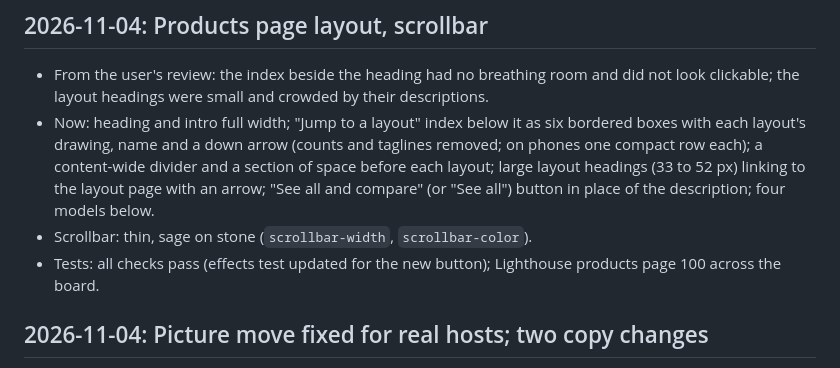
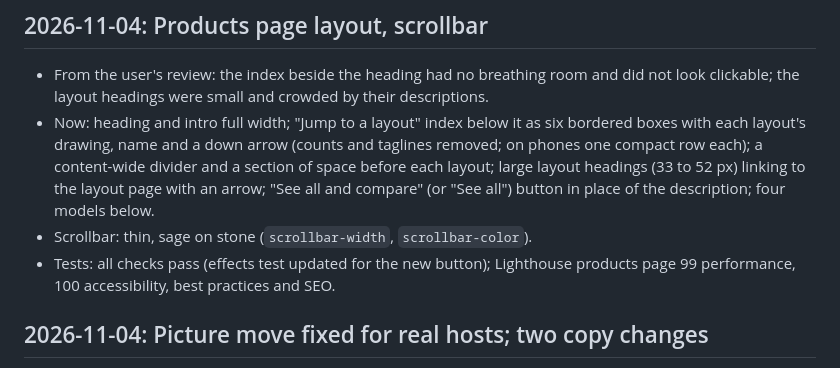
Before and after one commit to elrudo78/001showerenclosure, a Markdown page: docs/WORKLOG.md, the part around the change. GitHub-like rendering.

Commit message:
Worklog: correct products page score
Co-Authored-By: Claude Opus 5.5 <noreply@anthropic.com>
Claude-Session: https://claude.ai/code/session_01KzVqQFa6nBb6csC1JJ3mHP

```diff
--- a/docs/WORKLOG.md
+++ b/docs/WORKLOG.md
@@ -7,7 +7,7 @@ Newest first. After each meaningful step, add an entry: date, what changed and w
 - From the user's review: the index beside the heading had no breathing room and did not look clickable; the layout headings were small and crowded by their descriptions.
 - Now: heading and intro full width; "Jump to a layout" index below it as six bordered boxes with each layout's drawing, name and a down arrow (counts and taglines removed; on phones one compact row each); a content-wide divider and a section of space before each layout; large layout headings (33 to 52 px) linking to the layout page with an arrow; "See all and compare" (or "See all") button in place of the description; four models below.
 - Scrollbar: thin, sage on stone (`scrollbar-width`, `scrollbar-color`).
-- Tests: all checks pass (effects test updated for the new button); Lighthouse products page 100 across the board.
+- Tests: all checks pass (effects test updated for the new button); Lighthouse products page 99 performance, 100 accessibility, best practices and SEO.
 
 ## 2026-11-04: Picture move fixed for real hosts; two copy changes
 
```
